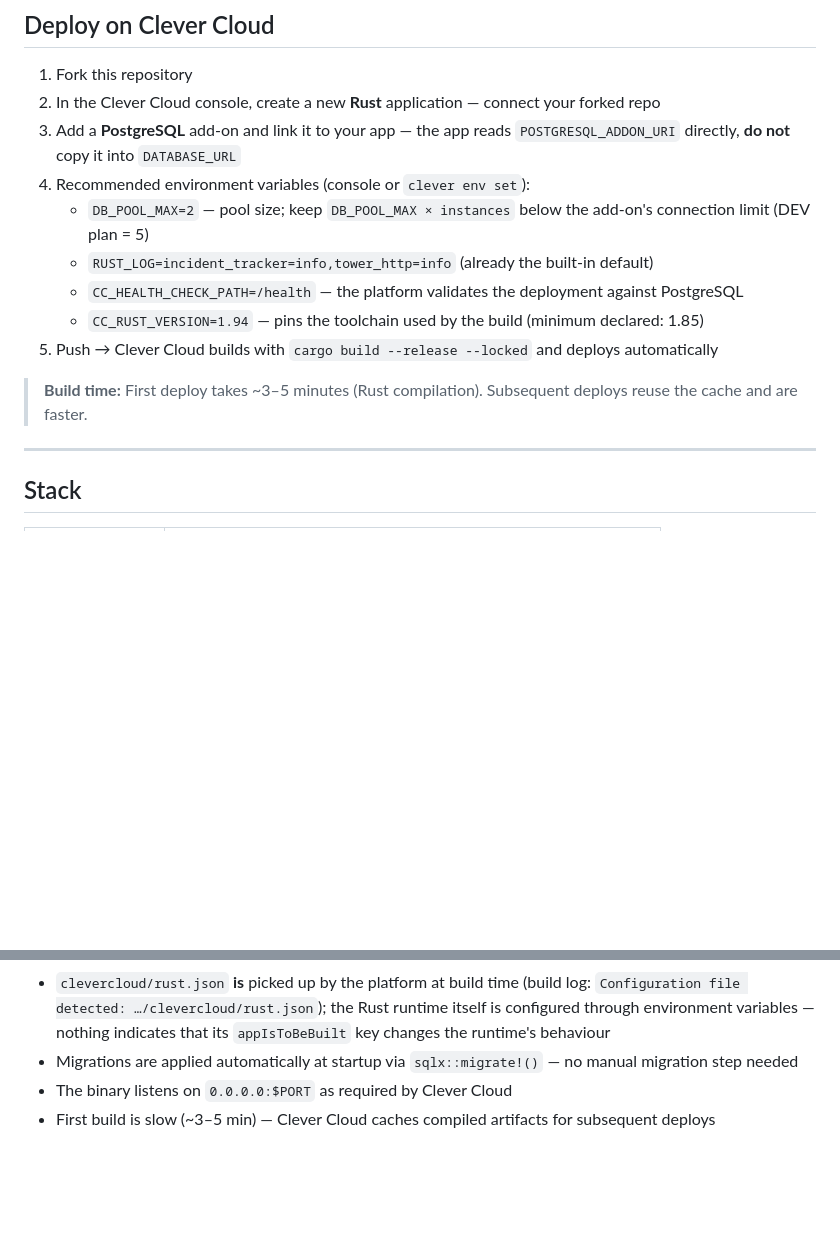
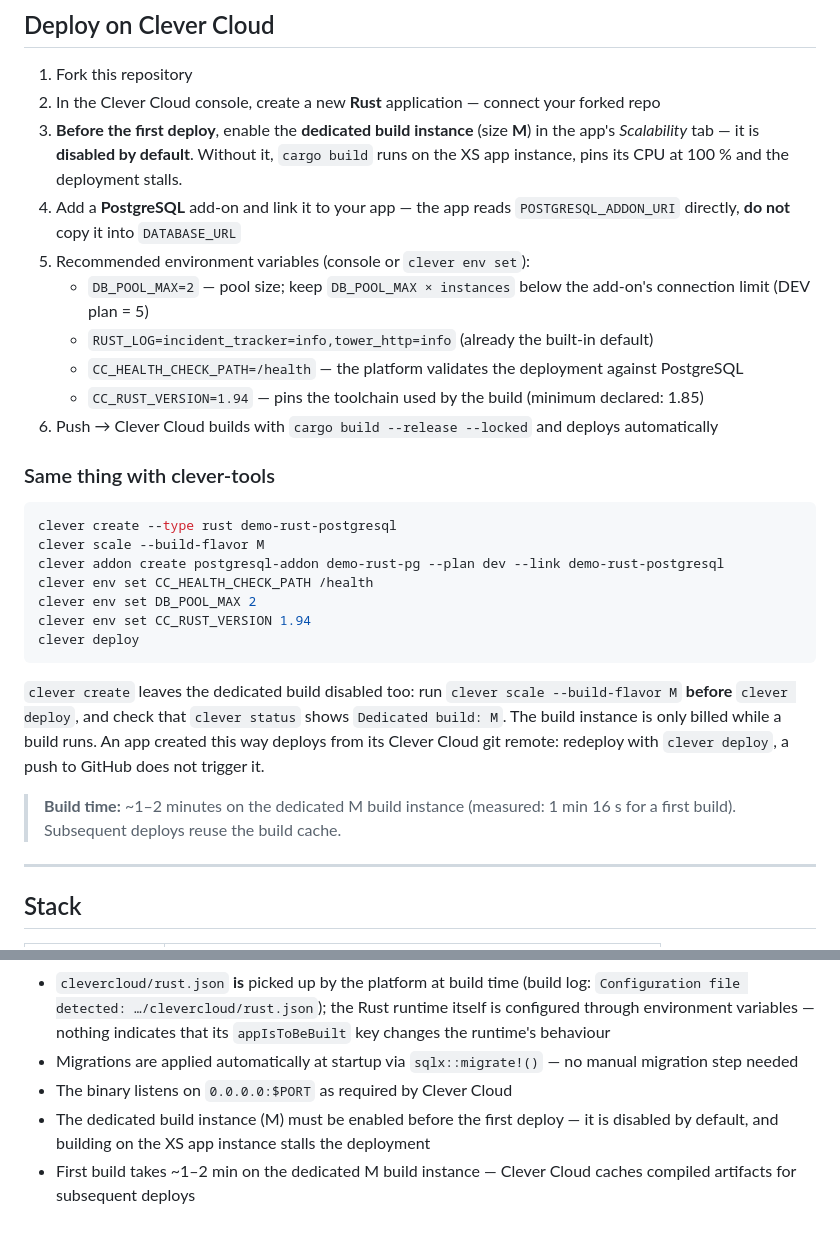
Before and after one commit to Vitiosum/demo-rust-postgresql, a Markdown page: README.md, 2 parts joined by grey strips. Rendered like a GitHub page; blank space fills up the shorter version.

Commit message:
docs: build dédié M obligatoire avant le premier déploiement
Une application Rust créée par la console ou par `clever create` a le
build dédié désactivé par défaut (`clever status` : « Dedicated build:
disabled »). `cargo build` tourne alors sur l'instance XS, le CPU reste
à 100 % et le déploiement bloque : c'était le bug au lancement.

- README : étape « dedicated build instance (M) » avant le premier
  déploiement, bloc clever-tools complet, durée de build mesurée
  (1 min 16 s sur build dédié M au lieu des 3-5 min annoncées).
- CLAUDE.md : même règle, et la ligne de diagnostic « Timeout au
  démarrage → attendre la fin du build » est remplacée par la vraie
  cause et sa correction.

Vérifié le 2026-09-28 dans l'orga Vitio CC Demo : build 1 min 16 s,
`Database ready`, /health en 200, parcours création/statut/stats OK.

Co-Authored-By: Claude Opus 5.5 <noreply@anthropic.com>

````diff
--- a/README.md
+++ b/README.md
@@ -8,15 +8,30 @@
 
 1. Fork this repository
 2. In the Clever Cloud console, create a new **Rust** application — connect your forked repo
-3. Add a **PostgreSQL** add-on and link it to your app — the app reads `POSTGRESQL_ADDON_URI` directly, **do not** copy it into `DATABASE_URL`
-4. Recommended environment variables (console or `clever env set`):
+3. **Before the first deploy**, enable the **dedicated build instance** (size **M**) in the app's *Scalability* tab — it is **disabled by default**. Without it, `cargo build` runs on the XS app instance, pins its CPU at 100 % and the deployment stalls.
+4. Add a **PostgreSQL** add-on and link it to your app — the app reads `POSTGRESQL_ADDON_URI` directly, **do not** copy it into `DATABASE_URL`
+5. Recommended environment variables (console or `clever env set`):
    - `DB_POOL_MAX=2` — pool size; keep `DB_POOL_MAX × instances` below the add-on's connection limit (DEV plan = 5)
    - `RUST_LOG=incident_tracker=info,tower_http=info` (already the built-in default)
    - `CC_HEALTH_CHECK_PATH=/health` — the platform validates the deployment against PostgreSQL
    - `CC_RUST_VERSION=1.94` — pins the toolchain used by the build (minimum declared: 1.85)
-5. Push → Clever Cloud builds with `cargo build --release --locked` and deploys automatically
+6. Push → Clever Cloud builds with `cargo build --release --locked` and deploys automatically
 
-> **Build time:** First deploy takes ~3–5 minutes (Rust compilation). Subsequent deploys reuse the cache and are faster.
+### Same thing with clever-tools
+
+```bash
+clever create --type rust demo-rust-postgresql
+clever scale --build-flavor M
+clever addon create postgresql-addon demo-rust-pg --plan dev --link demo-rust-postgresql
+clever env set CC_HEALTH_CHECK_PATH /health
+clever env set DB_POOL_MAX 2
+clever env set CC_RUST_VERSION 1.94
+clever deploy
+```
+
+`clever create` leaves the dedicated build disabled too: run `clever scale --build-flavor M` **before** `clever deploy`, and check that `clever status` shows `Dedicated build: M`. The build instance is only billed while a build runs. An app created this way deploys from its Clever Cloud git remote: redeploy with `clever deploy`, a push to GitHub does not trigger it.
+
+> **Build time:** ~1–2 minutes on the dedicated M build instance (measured: 1 min 16 s for a first build). Subsequent deploys reuse the build cache.
 
 ---
 
@@ -132,4 +147,5 @@ DATABASE_URL=postgres://localhost/demo_rust PORT=8082 cargo run
 - `clevercloud/rust.json` **is** picked up by the platform at build time (build log: `Configuration file detected: …/clevercloud/rust.json`); the Rust runtime itself is configured through environment variables — nothing indicates that its `appIsToBeBuilt` key changes the runtime's behaviour
 - Migrations are applied automatically at startup via `sqlx::migrate!()` — no manual migration step needed
 - The binary listens on `0.0.0.0:$PORT` as required by Clever Cloud
-- First build is slow (~3–5 min) — Clever Cloud caches compiled artifacts for subsequent deploys
+- The dedicated build instance (M) must be enabled before the first deploy — it is disabled by default, and building on the XS app instance stalls the deployment
+- First build takes ~1–2 min on the dedicated M build instance — Clever Cloud caches compiled artifacts for subsequent deploys
````
Also changed, not shown: CLAUDE.md (+6 -3 lines).
